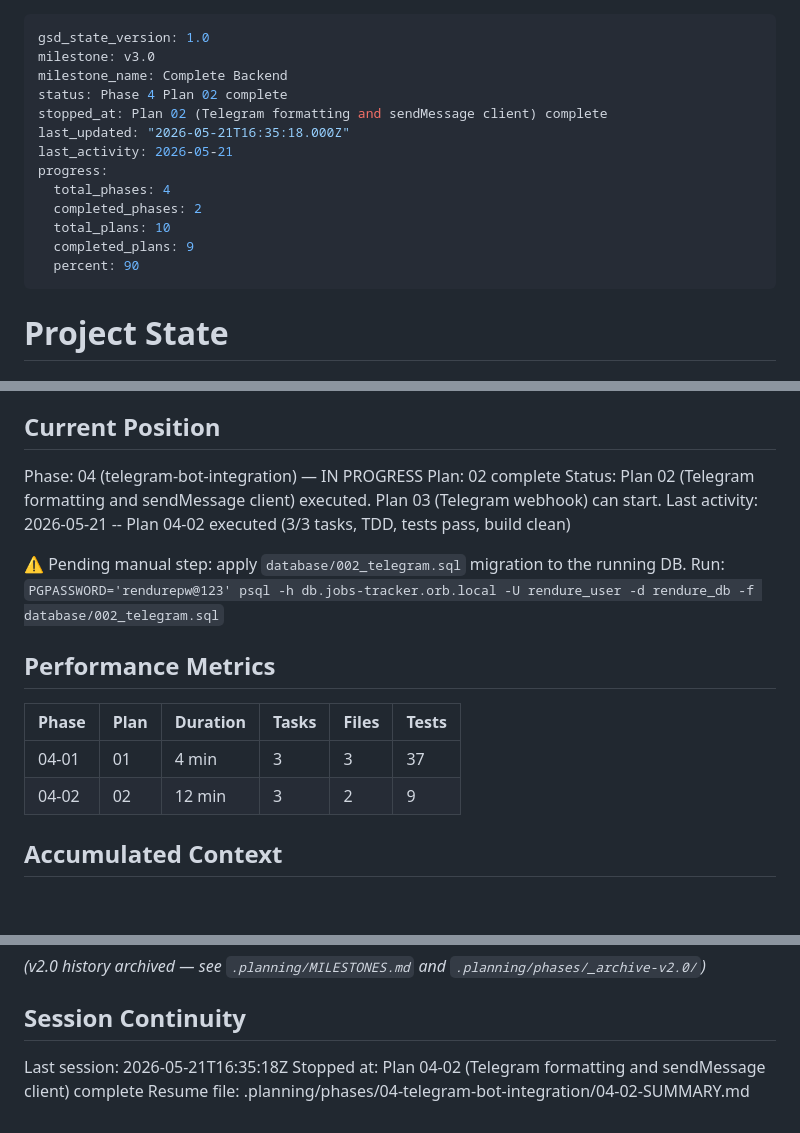
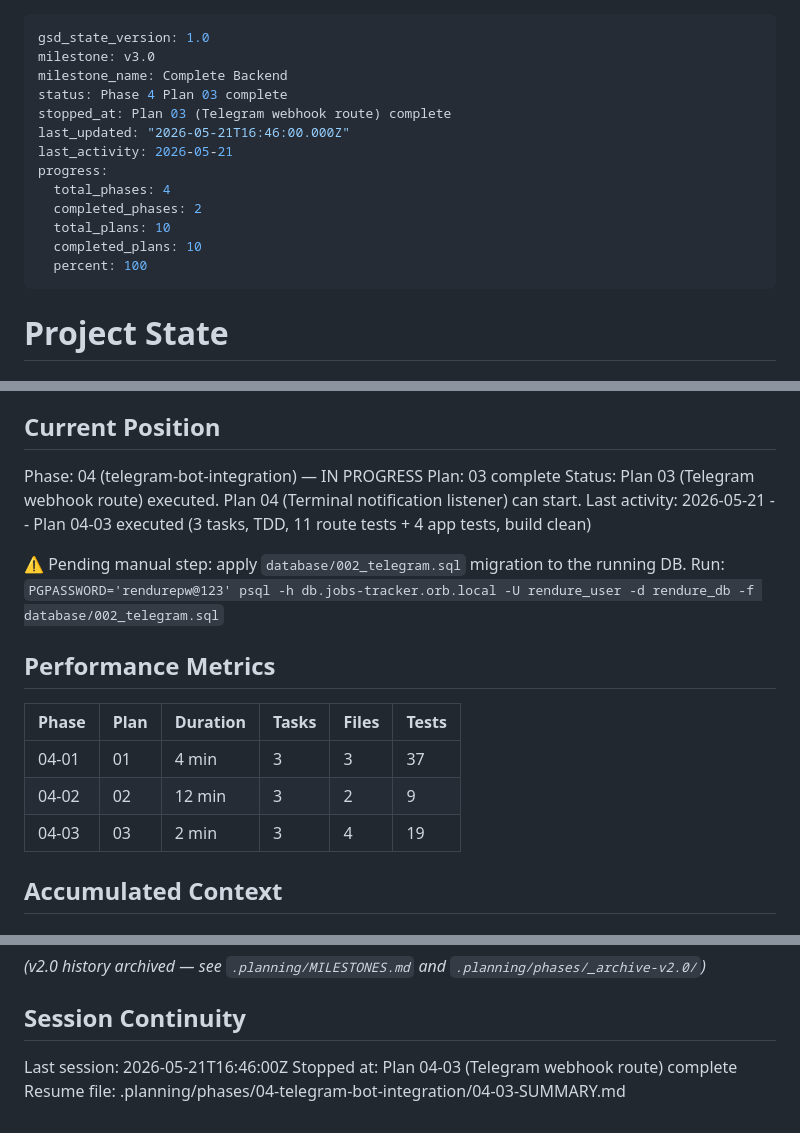
Before and after one commit to KaustubhTrivedi/rendure-v2, a Markdown page: .planning/STATE.md, 3 parts joined by grey strips. Drawn GitHub-style; blank space fills up the shorter version.

Commit message:
docs(04-03): complete telegram webhook route plan
- SUMMARY: created, modified, and test files for Telegram webhook
- STATE: advance plan 03, add metrics and decisions

```diff
--- a/.planning/STATE.md
+++ b/.planning/STATE.md
@@ -2,16 +2,16 @@
 gsd_state_version: 1.0
 milestone: v3.0
 milestone_name: Complete Backend
-status: Phase 4 Plan 02 complete
-stopped_at: Plan 02 (Telegram formatting and sendMessage client) complete
-last_updated: "2026-05-21T16:35:18.000Z"
+status: Phase 4 Plan 03 complete
+stopped_at: Plan 03 (Telegram webhook route) complete
+last_updated: "2026-05-21T16:46:00.000Z"
 last_activity: 2026-05-21
 progress:
   total_phases: 4
   completed_phases: 2
   total_plans: 10
-  completed_plans: 9
-  percent: 90
+  completed_plans: 10
+  percent: 100
 ---
 
 # Project State
@@ -26,9 +26,9 @@ See: .planning/PROJECT.md (updated 2026-05-13)
 ## Current Position
 
 Phase: 04 (telegram-bot-integration) — IN PROGRESS
-Plan: 02 complete
-Status: Plan 02 (Telegram formatting and sendMessage client) executed. Plan 03 (Telegram webhook) can start.
-Last activity: 2026-05-21 -- Plan 04-02 executed (3/3 tasks, TDD, tests pass, build clean)
+Plan: 03 complete
+Status: Plan 03 (Telegram webhook route) executed. Plan 04 (Terminal notification listener) can start.
+Last activity: 2026-05-21 -- Plan 04-03 executed (3 tasks, TDD, 11 route tests + 4 app tests, build clean)
 
 ⚠ Pending manual step: apply `database/002_telegram.sql` migration to the running DB.
    Run: `PGPASSWORD='rendurepw@123' psql -h db.jobs-tracker.orb.local -U rendure_user -d rendure_db -f database/002_telegram.sql`
@@ -39,6 +39,7 @@ Last activity: 2026-05-21 -- Plan 04-02 executed (3/3 tasks, TDD, tests pass, bu
 |---------|------|----------|-------|-------|-------|
 | 04-01   | 01   | 4 min    | 3     | 3     | 37    |
 | 04-02   | 02   | 12 min   | 3     | 2     | 9     |
+| 04-03   | 03   | 2 min    | 3     | 4     | 19    |
 
 ## Accumulated Context
 
@@ -77,6 +82,6 @@ None.
 
 ## Session Continuity
 
-Last session: 2026-05-21T16:35:18Z
-Stopped at: Plan 04-02 (Telegram formatting and sendMessage client) complete
-Resume file: .planning/phases/04-telegram-bot-integration/04-02-SUMMARY.md
+Last session: 2026-05-21T16:46:00Z
+Stopped at: Plan 04-03 (Telegram webhook route) complete
+Resume file: .planning/phases/04-telegram-bot-integration/04-03-SUMMARY.md
```
Also changed, not shown: other parts of .planning/STATE.md (+4 -0 lines), 1 other file.
